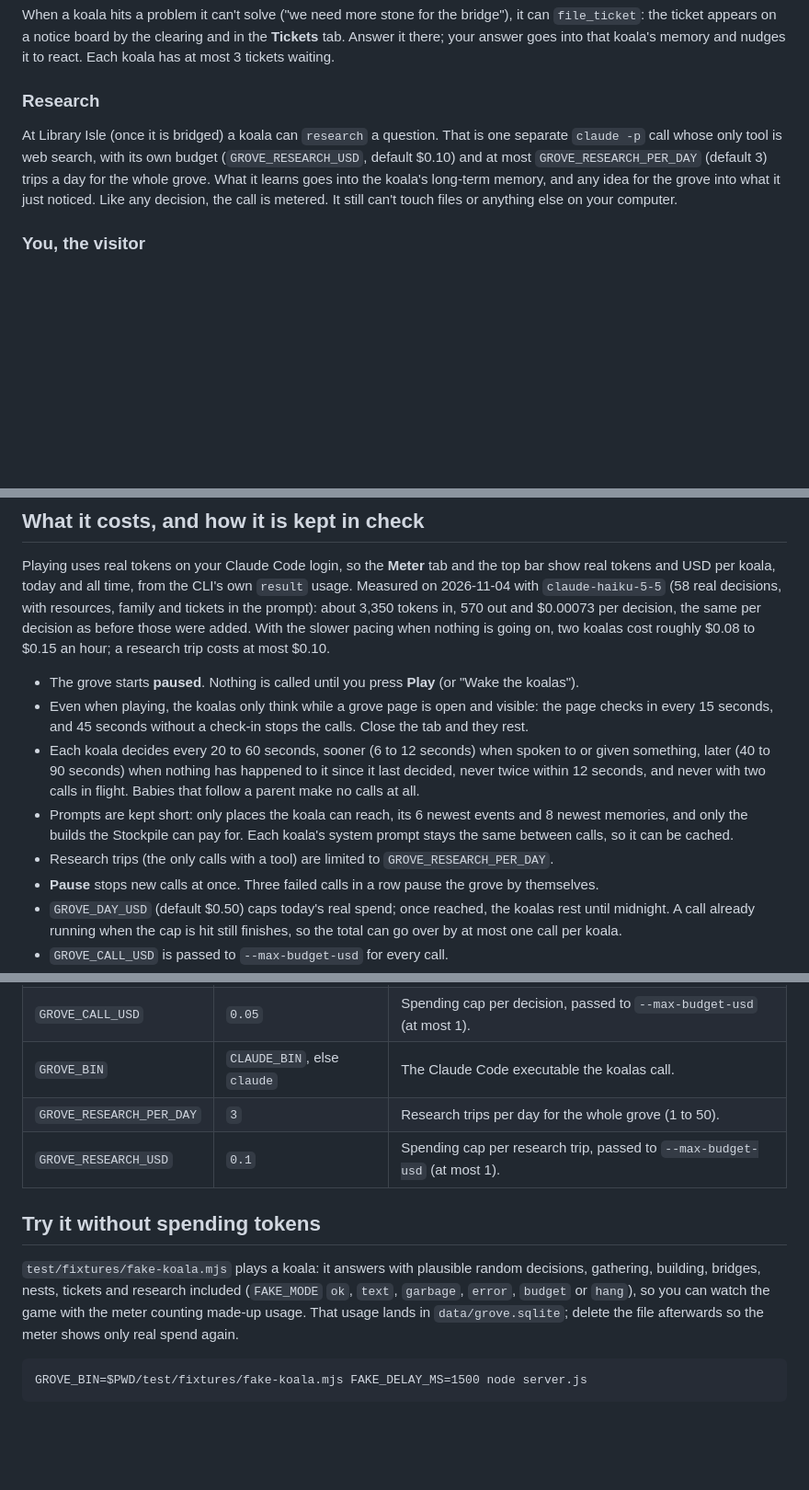
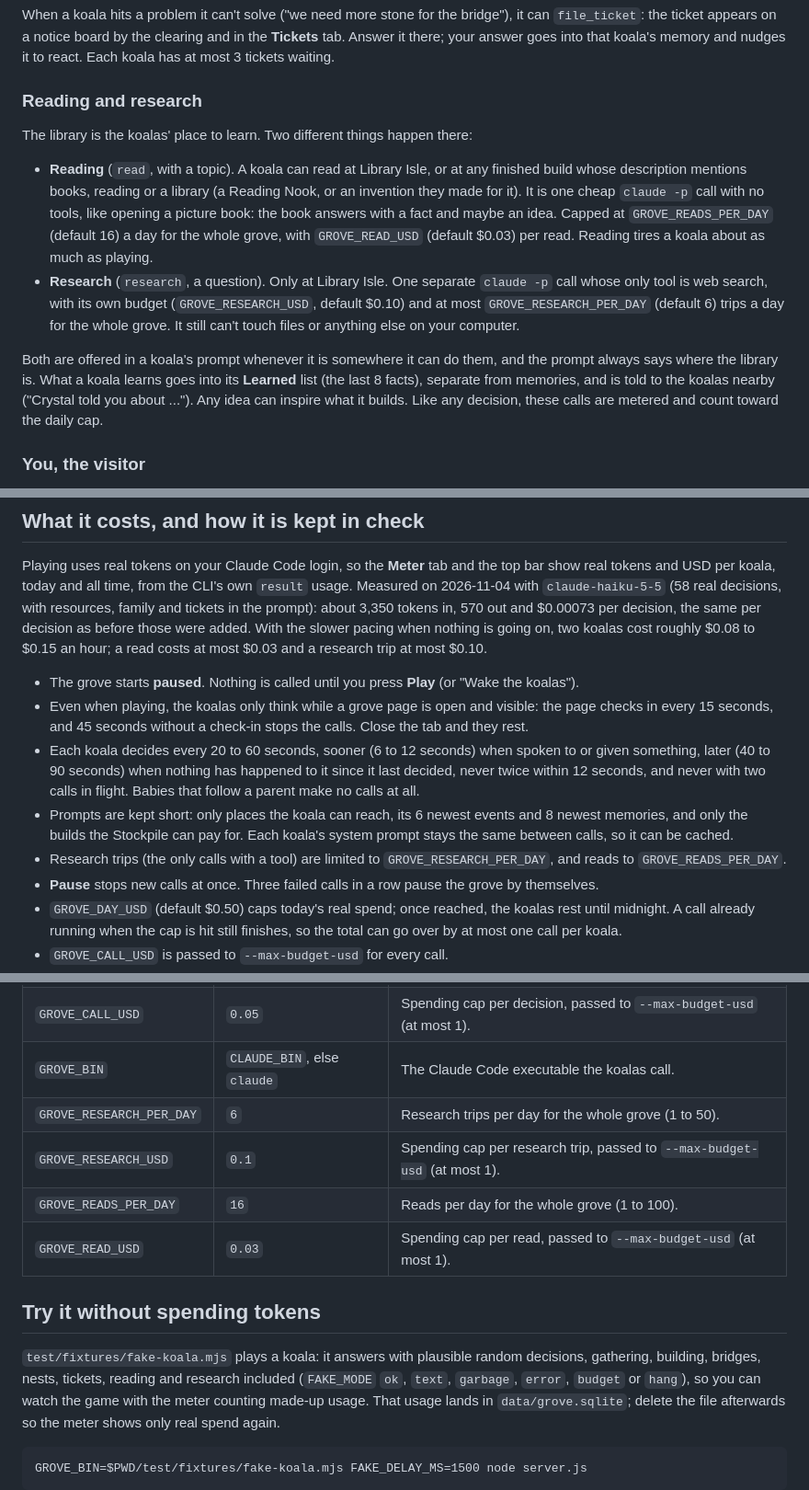
Before and after one commit to FaiGiJoon/Agentic-Ecosystematic-town., a Markdown page: README.md, 3 parts joined by grey strips. Shown at 92% size. Drawn GitHub-style; blank space fills up the shorter version.

```diff
--- a/README.md
+++ b/README.md
@@ -122,14 +148,26 @@ When a koala hits a problem it can't solve ("we need more stone for the bridge")
 Answer it there; your answer goes into that koala's memory and nudges it to react. Each koala has
 at most 3 tickets waiting.
 
-### Research
+### Reading and research
 
-At Library Isle (once it is bridged) a koala can `research` a question. That is one separate
-`claude -p` call whose only tool is web search, with its own budget (`GROVE_RESEARCH_USD`, default
-$0.10) and at most `GROVE_RESEARCH_PER_DAY` (default 3) trips a day for the whole grove. What it
-learns goes into the koala's long-term memory, and any idea for the grove into what it just
-noticed. Like any decision, the call is metered. It still can't touch files or anything else on
-your computer.
+The library is the koalas' place to learn. Two different things happen there:
+
+- **Reading** (`read`, with a topic). A koala can read at Library Isle, or at any finished build
+  whose description mentions books, reading or a library (a Reading Nook, or an invention they
+  made for it). It is one cheap `claude -p` call with no tools, like opening a picture book: the
+  book answers with a fact and maybe an idea. Capped at `GROVE_READS_PER_DAY` (default 16) a day
+  for the whole grove, with `GROVE_READ_USD` (default $0.03) per read. Reading tires a koala about
+  as much as playing.
+- **Research** (`research`, a question). Only at Library Isle. One separate `claude -p` call whose
+  only tool is web search, with its own budget (`GROVE_RESEARCH_USD`, default $0.10) and at most
+  `GROVE_RESEARCH_PER_DAY` (default 6) trips a day for the whole grove. It still can't touch files
+  or anything else on your computer.
+
+Both are offered in a koala's prompt whenever it is somewhere it can do them, and the prompt
+always says where the library is. What a koala learns goes into its **Learned** list (the last 8
+facts), separate from memories, and is told to the koalas nearby ("Crystal told you about ..."). Any
+idea can inspire what it builds. Like any decision, these calls are metered and count toward the
+daily cap.
 
 ### You, the visitor
 
@@ -168,7 +206,7 @@ real tokens and USD per koala, today and all time, from the CLI's own `result` u
 2026-11-04 with `claude-haiku-5-5` (58 real decisions, with resources, family and tickets in the
 prompt): about 3,350 tokens in, 570 out and $0.00073 per decision, the same per decision as before
 those were added. With the slower pacing when nothing is going on, two koalas cost roughly $0.08 to
-$0.15 an hour; a research trip costs at most $0.10.
+$0.15 an hour; a read costs at most $0.03 and a research trip at most $0.10.
 
 - The grove starts **paused**. Nothing is called until you press **Play** (or "Wake the koalas").
 - Even when playing, the koalas only think while a grove page is open and visible: the page
@@ -181,7 +219,8 @@ $0.15 an hour; a research trip costs at most $0.10.
 - Prompts are kept short: only places the koala can reach, its 6 newest events and 8 newest
   memories, and only the builds the Stockpile can pay for. Each koala's system prompt stays the
   same between calls, so it can be cached.
-- Research trips (the only calls with a tool) are limited to `GROVE_RESEARCH_PER_DAY`.
+- Research trips (the only calls with a tool) are limited to `GROVE_RESEARCH_PER_DAY`, and reads to
+  `GROVE_READS_PER_DAY`.
 - **Pause** stops new calls at once. Three failed calls in a row pause the grove by themselves.
 - `GROVE_DAY_USD` (default $0.50) caps today's real spend; once reached, the koalas rest until
   midnight. A call already running when the cap is hit still finishes, so the total can go over
@@ -212,13 +251,15 @@ All settings are environment variables.
 | `GROVE_DAY_USD` | `0.5` | Real spend per day after which the koalas stop thinking until midnight. |
 | `GROVE_CALL_USD` | `0.05` | Spending cap per decision, passed to `--max-budget-usd` (at most 1). |
 | `GROVE_BIN` | `CLAUDE_BIN`, else `claude` | The Claude Code executable the koalas call. |
-| `GROVE_RESEARCH_PER_DAY` | `3` | Research trips per day for the whole grove (1 to 50). |
+| `GROVE_RESEARCH_PER_DAY` | `6` | Research trips per day for the whole grove (1 to 50). |
 | `GROVE_RESEARCH_USD` | `0.1` | Spending cap per research trip, passed to `--max-budget-usd` (at most 1). |
+| `GROVE_READS_PER_DAY` | `16` | Reads per day for the whole grove (1 to 100). |
+| `GROVE_READ_USD` | `0.03` | Spending cap per read, passed to `--max-budget-usd` (at most 1). |
 
 ## Try it without spending tokens
 
 `test/fixtures/fake-koala.mjs` plays a koala: it answers with plausible random decisions,
-gathering, building, bridges, nests, tickets and research included (`FAKE_MODE` `ok`, `text`, `garbage`, `error`, `budget` or `hang`), so you can
+gathering, building, bridges, nests, tickets, reading and research included (`FAKE_MODE` `ok`, `text`, `garbage`, `error`, `budget` or `hang`), so you can
 watch the game with the meter counting made-up usage. That usage lands in `data/grove.sqlite`;
 delete the file afterwards so the meter shows only real spend again.
 
```
Also changed, not shown: other parts of README.md (+33 -7 lines).
